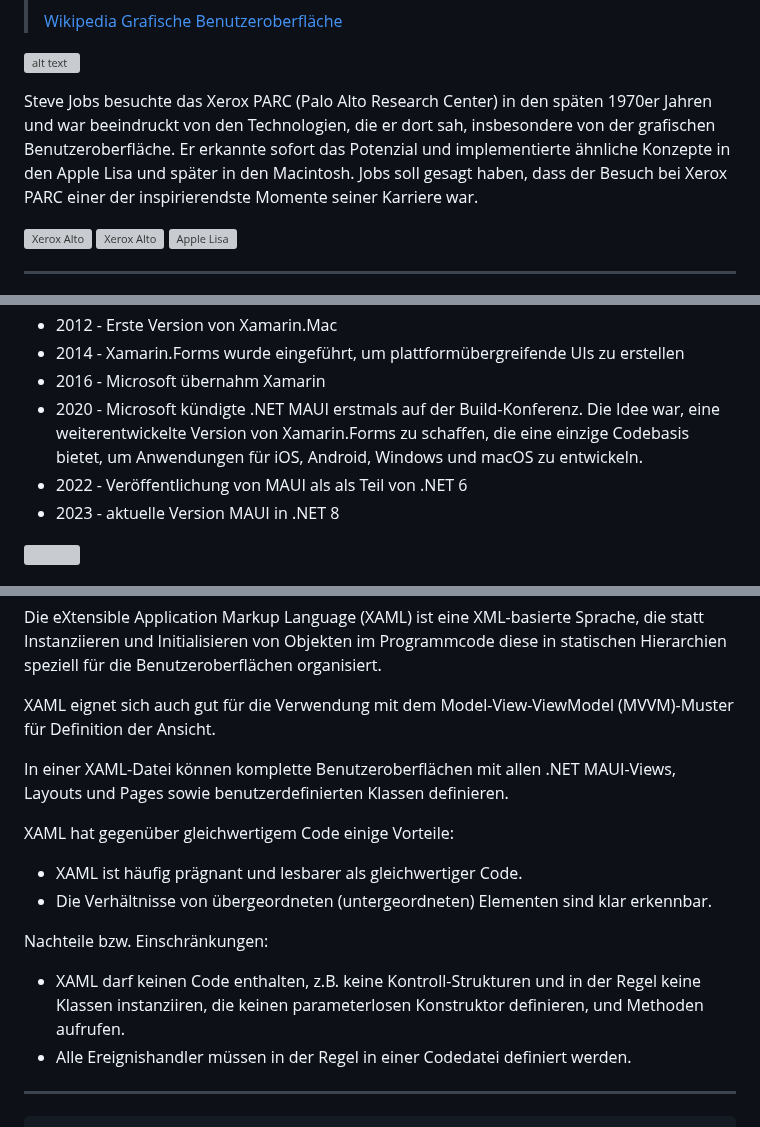
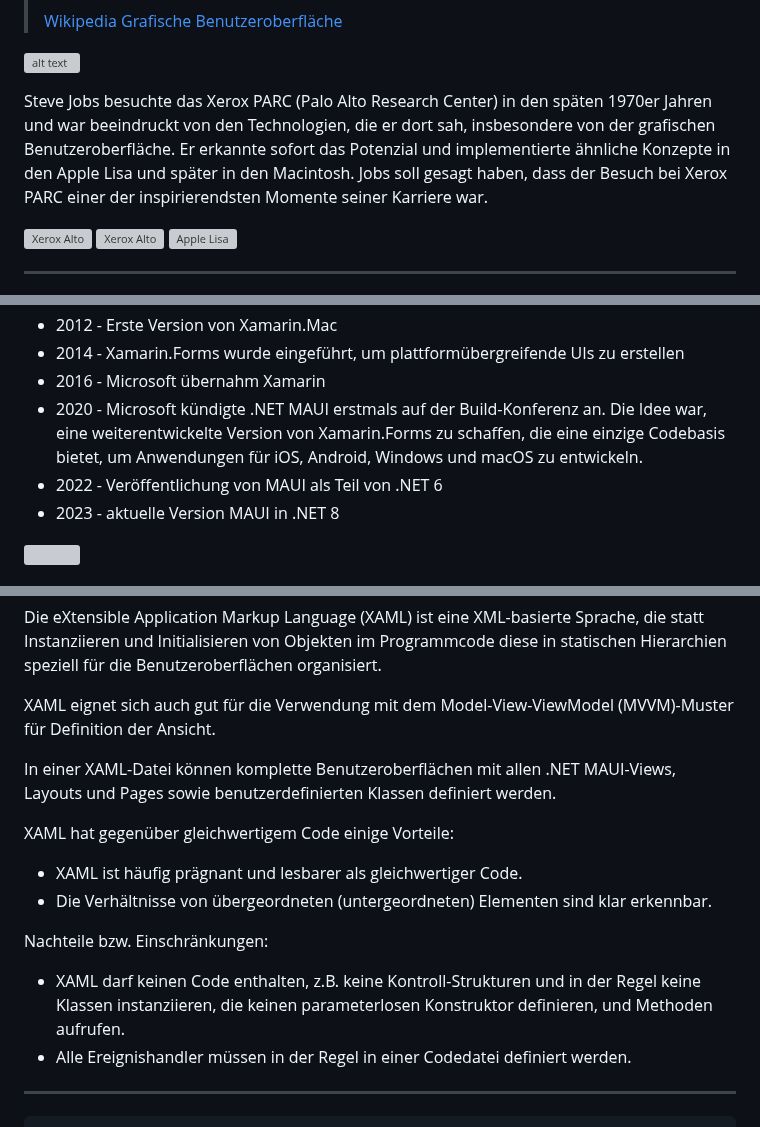
Before and after one commit to TUBAF-IfI-LiaScript/VL_Softwareentwicklung, a Markdown page: 27_MAUI.md, 3 parts joined by grey strips. Drawn GitHub-style; grey boxes are pictures that could not be loaded.

Commit message:
Update 27_MAUI.md
VL_Softwareentwicklung 27_MAUI aktualisiert

```diff
--- a/27_MAUI.md
+++ b/27_MAUI.md
@@ -65,7 +65,7 @@ import: https://raw.githubusercontent.com/TUBAF-IfI-LiaScript/VL_Softwareentwick
 
 ![alt text](https://upload.wikimedia.org/wikipedia/commons/thumb/2/23/Schema_der_Schichten_der_grafischen_Benutzeroberfl%C3%A4che.svg/1280px-Schema_der_Schichten_der_grafischen_Benutzeroberfl%C3%A4che.svg.png "Fenstersystem-basierte grafische Benutzeroberflächen haben mehrere Schichten, z. B. Gnome-Shell auf Mutter und X.Org-Server - Autor Shmuel Csaba Otto Traian, https://de.wikipedia.org/wiki/Fenstermanager#/media/Datei:Schema_der_Schichten_der_grafischen_Benutzeroberfl%C3%A4che.svg")
 
-Steve Jobs besuchte das Xerox PARC (Palo Alto Research Center) in den späten 1970er Jahren und war beeindruckt von den Technologien, die er dort sah, insbesondere von der grafischen Benutzeroberfläche. Er erkannte sofort das Potenzial und implementierte ähnliche Konzepte in den Apple Lisa und später in den Macintosh. Jobs soll gesagt haben, dass der Besuch bei Xerox PARC einer der inspirierendste Momente seiner Karriere war.
+Steve Jobs besuchte das Xerox PARC (Palo Alto Research Center) in den späten 1970er Jahren und war beeindruckt von den Technologien, die er dort sah, insbesondere von der grafischen Benutzeroberfläche. Er erkannte sofort das Potenzial und implementierte ähnliche Konzepte in den Apple Lisa und später in den Macintosh. Jobs soll gesagt haben, dass der Besuch bei Xerox PARC einer der inspirierendsten Momente seiner Karriere war.
 
 
 ![Xerox Alto](https://upload.wikimedia.org/wikipedia/commons/thumb/5/5e/Xerox_Alto_mit_Rechner.JPG/800px-Xerox_Alto_mit_Rechner.JPG "Xerox Alto (1973) - Autor Jojo345 https://de.wikipedia.org/wiki/Xerox_Alto#/media/Datei:Xerox_Alto_mit_Rechner.JPG")
@@ -174,8 +174,8 @@ In einer .NET MAUI-Anwendung schreiben Sie Code, der hauptsächlich mit der .NET
 + 2012 - Erste Version von Xamarin.Mac
 + 2014 - Xamarin.Forms wurde eingeführt, um plattformübergreifende UIs zu erstellen
 + 2016 - Microsoft übernahm Xamarin
-+ 2020 -  Microsoft kündigte .NET MAUI erstmals auf der Build-Konferenz. Die Idee war, eine weiterentwickelte Version von Xamarin.Forms zu schaffen, die eine einzige Codebasis bietet, um Anwendungen für iOS, Android, Windows und macOS zu entwickeln.
-+ 2022 - Veröffentlichung von MAUI als als Teil von .NET 6
++ 2020 -  Microsoft kündigte .NET MAUI erstmals auf der Build-Konferenz an. Die Idee war, eine weiterentwickelte Version von Xamarin.Forms zu schaffen, die eine einzige Codebasis bietet, um Anwendungen für iOS, Android, Windows und macOS zu entwickeln.
++ 2022 - Veröffentlichung von MAUI als Teil von .NET 6
 + 2023 - aktuelle Version MAUI in .NET 8
 
 ![](https://learn.microsoft.com/de-de/previous-versions/xamarin/get-started/what-is-xamarin-forms-images/xamarin-forms-architecture.png "Architektur von Xamarin.Forms https://learn.microsoft.com/de-de/previous-versions/xamarin/get-started/what-is-xamarin-forms-images/xamarin-forms-architecture.png")
@@ -240,7 +240,7 @@ Die eXtensible Application Markup Language (XAML) ist eine XML-basierte Sprache,
 
 XAML eignet sich auch gut für die Verwendung mit dem Model-View-ViewModel (MVVM)-Muster für Definition der Ansicht.
 
-In einer XAML-Datei können komplette Benutzeroberflächen mit allen .NET MAUI-Views, Layouts und Pages sowie benutzerdefinierten Klassen definieren.
+In einer XAML-Datei können komplette Benutzeroberflächen mit allen .NET MAUI-Views, Layouts und Pages sowie benutzerdefinierten Klassen definiert werden.
 
 XAML hat gegenüber gleichwertigem Code einige Vorteile:
 
@@ -249,7 +249,7 @@ XAML hat gegenüber gleichwertigem Code einige Vorteile:
 
 Nachteile bzw. Einschränkungen:
 
-+ XAML darf keinen Code enthalten, z.B. keine Kontroll-Strukturen und in der Regel keine Klassen instanziiren, die keinen parameterlosen Konstruktor definieren, und Methoden aufrufen.
++ XAML darf keinen Code enthalten, z.B. keine Kontroll-Strukturen und in der Regel keine Klassen instanziieren, die keinen parameterlosen Konstruktor definieren, und Methoden aufrufen.
 + Alle Ereignishandler müssen in der Regel in einer Codedatei definiert werden.
 
 *************************************
```
Also changed, not shown: other parts of 27_MAUI.md (+3 -3 lines).
